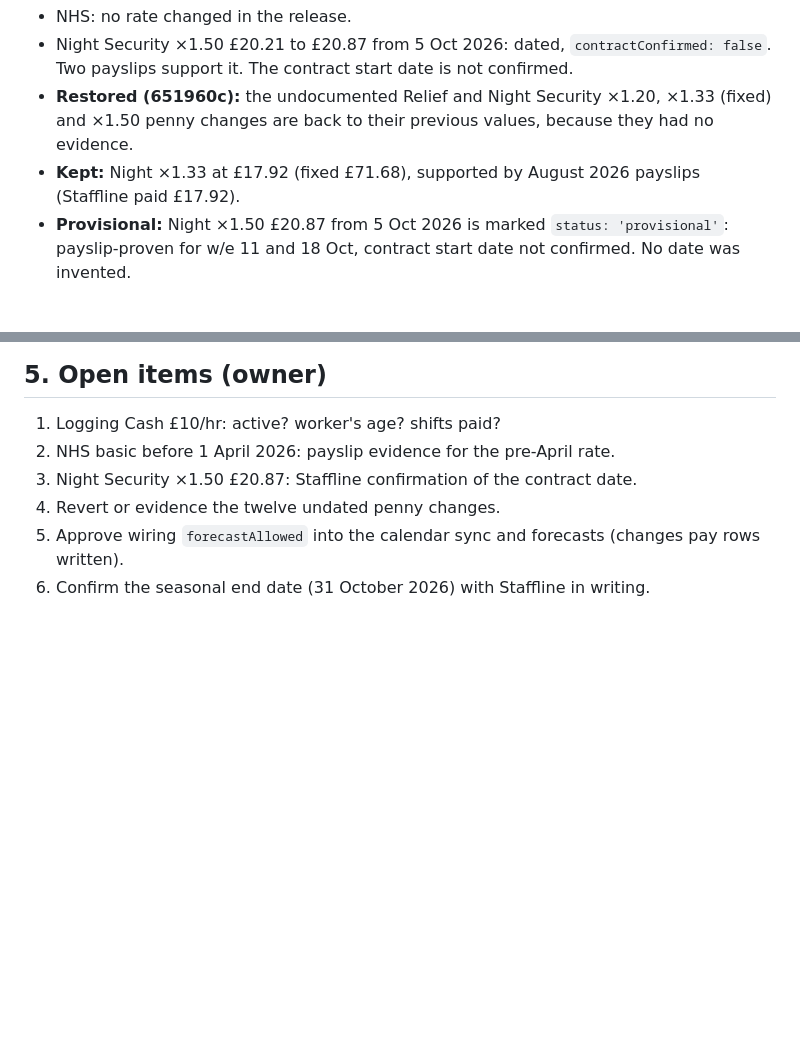
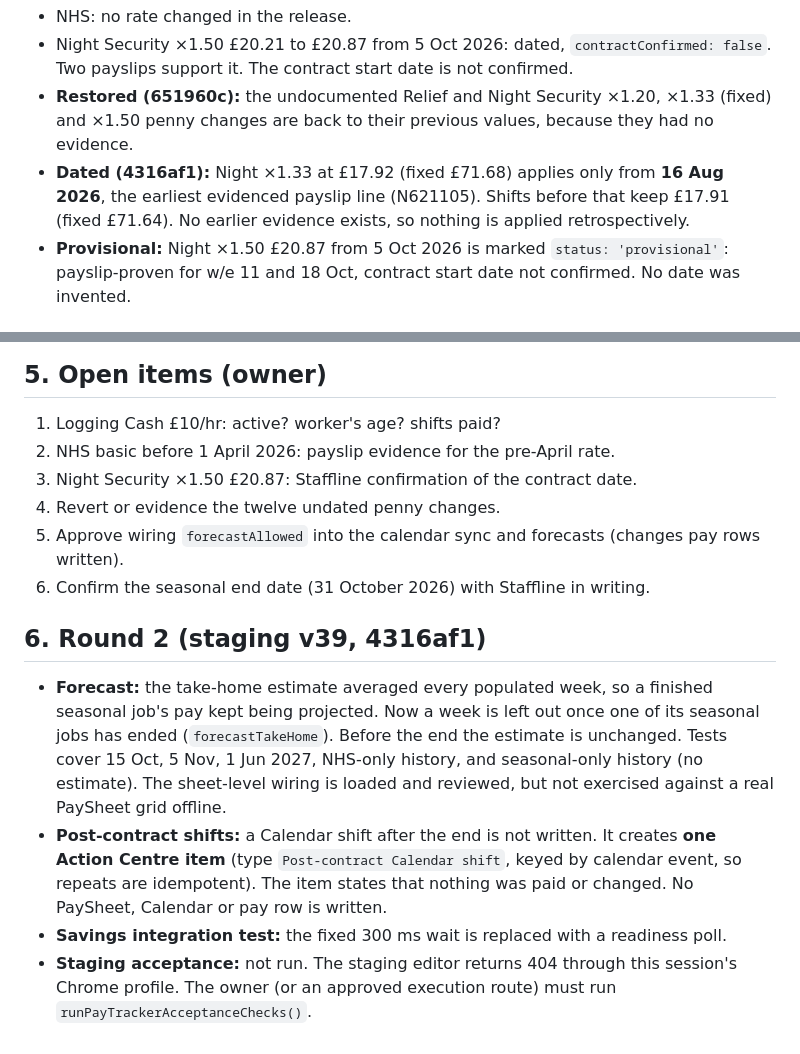
Before and after one commit to deanstewartdev-hub/Pay-Tracker, a Markdown page: docs/v3.3-payroll-safety.md, 2 parts joined by grey strips. Drawn GitHub-style; blank space fills up the shorter version.

Commit message:
docs(payroll): round 2 results (dated x1.33, forecast, review item, staging v39)
Co-Authored-By: Claude Haiku 5.5 <noreply@anthropic.com>

```diff
--- a/docs/v3.3-payroll-safety.md
+++ b/docs/v3.3-payroll-safety.md
@@ -38,7 +38,7 @@ Full audit posted to PR #53 (pay-rate audit comment). Summary:
 - NHS: no rate changed in the release.
 - Night Security ×1.50 £20.21 to £20.87 from 5 Oct 2026: dated, `contractConfirmed: false`. Two payslips support it. The contract start date is not confirmed.
 - **Restored (651960c):** the undocumented Relief and Night Security ×1.20, ×1.33 (fixed) and ×1.50 penny changes are back to their previous values, because they had no evidence.
-- **Kept:** Night ×1.33 at £17.92 (fixed £71.68), supported by August 2026 payslips (Staffline paid £17.92).
+- **Dated (4316af1):** Night ×1.33 at £17.92 (fixed £71.68) applies only from **16 Aug 2026**, the earliest evidenced payslip line (N621105). Shifts before that keep £17.91 (fixed £71.64). No earlier evidence exists, so nothing is applied retrospectively.
 - **Provisional:** Night ×1.50 £20.87 from 5 Oct 2026 is marked `status: 'provisional'`: payslip-proven for w/e 11 and 18 Oct, contract start date not confirmed. No date was invented.
 
 ## 4. Tests (offline, `Tests/node/EmploymentPeriods_Scenarios.cjs`, 11 checks)
@@ -57,3 +57,10 @@ Full audit posted to PR #53 (pay-rate audit comment). Summary:
 4. Revert or evidence the twelve undated penny changes.
 5. Approve wiring `forecastAllowed` into the calendar sync and forecasts (changes pay rows written).
 6. Confirm the seasonal end date (31 October 2026) with Staffline in writing.
+
+## 6. Round 2 (staging v39, 4316af1)
+
+- **Forecast:** the take-home estimate averaged every populated week, so a finished seasonal job's pay kept being projected. Now a week is left out once one of its seasonal jobs has ended (`forecastTakeHome`). Before the end the estimate is unchanged. Tests cover 15 Oct, 5 Nov, 1 Jun 2027, NHS-only history, and seasonal-only history (no estimate). The sheet-level wiring is loaded and reviewed, but not exercised against a real PaySheet grid offline.
+- **Post-contract shifts:** a Calendar shift after the end is not written. It creates **one Action Centre item** (type `Post-contract Calendar shift`, keyed by calendar event, so repeats are idempotent). The item states that nothing was paid or changed. No PaySheet, Calendar or pay row is written.
+- **Savings integration test:** the fixed 300 ms wait is replaced with a readiness poll.
+- **Staging acceptance:** not run. The staging editor returns 404 through this session's Chrome profile. The owner (or an approved execution route) must run `runPayTrackerAcceptanceChecks()`.
```
